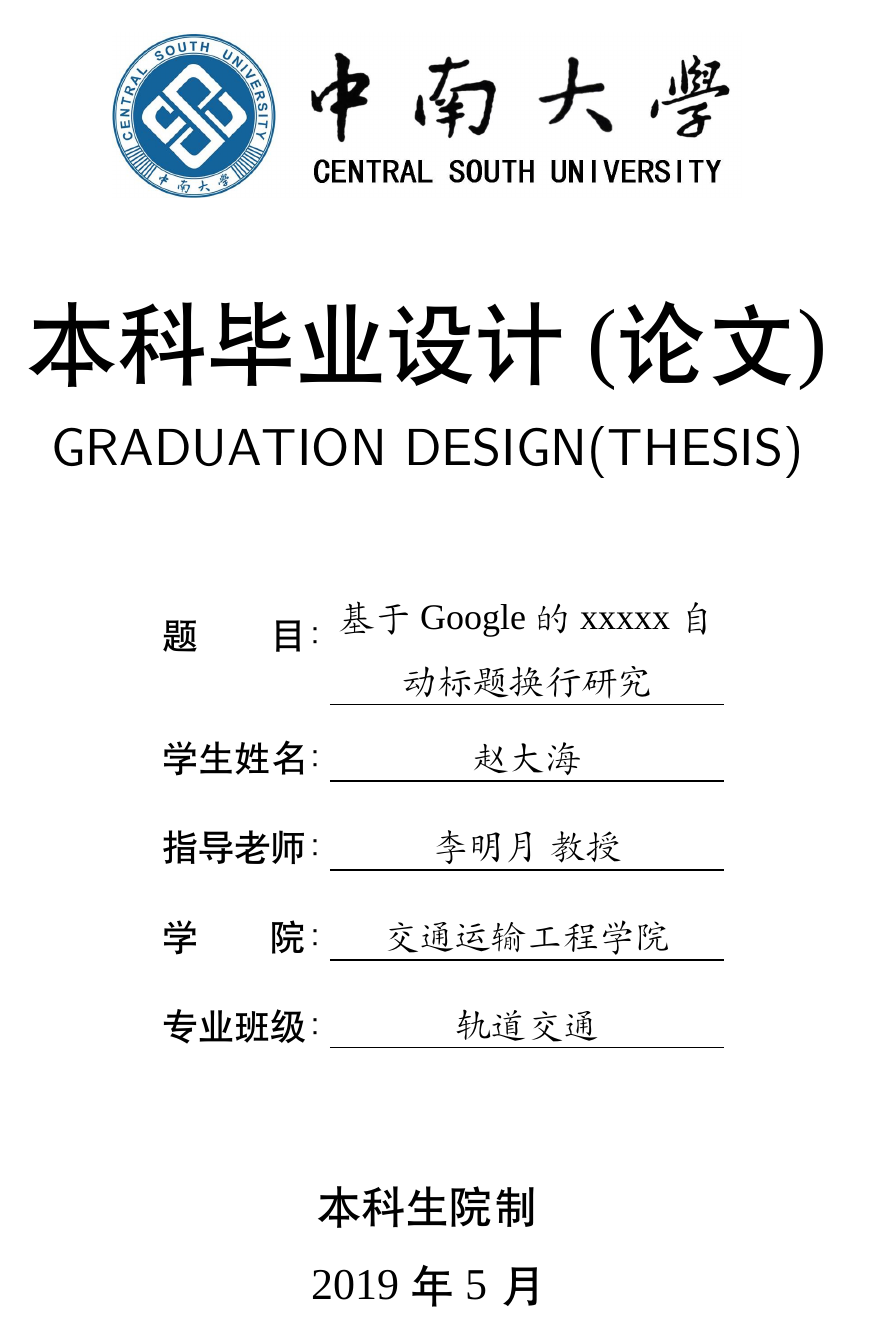
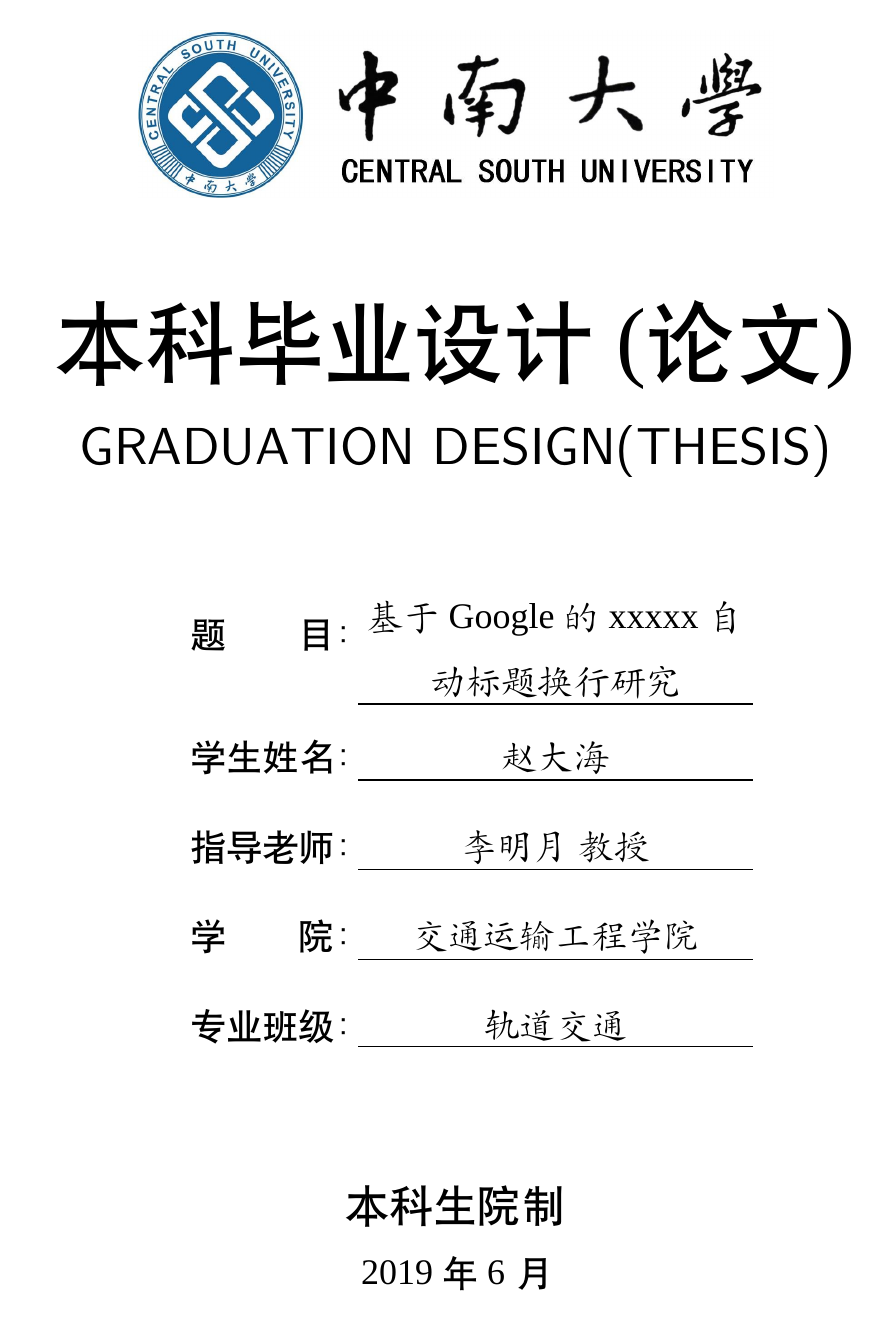
Before and after one commit to disc0ver-csu/csu-thesis, a LaTeX thesis (csuthesis_main.tex, which reads CSUthesis.cls): page 1 of 17. Compiled offline with XeLaTeX; a missing font is replaced by an installed copy or a similar font.

Commit message:
修改版芯&封面&页眉

```diff
--- a/CSUthesis.cls
+++ b/CSUthesis.cls
@@ -87,7 +87,7 @@ Just choose `xelatex', no `pdflatex' or `latex' and so on.}
 
 % 页面布局 %
 % -------------------------------------------------------%
-\geometry{top=25.4mm,bottom=25.4mm,left=31mm,right=31mm}
+\geometry{top=2.5cm,bottom=2.5cm,left=3cm,right=2cm}
 % 给页眉留足空间（否则会有 \headheight is too small的warning）
 \setlength{\headheight}{14.5pt}
 % “磅”是衡量印刷字体大小的单位,约等于七十二分之一英寸。
@@ -188,7 +188,7 @@ Just choose `xelatex', no `pdflatex' or `latex' and so on.}
 % 利用上述的pgf的key-value定制论文日期命令
 \newcommand{\thesisdate}[1] {
     \pgfkeys{/thesisdate/pgf/.cd,#1} % 指定使用/thesisdate/pgf/.cd来解释参数，然后在后文能直接使用存储位置来指定解释的内容
-    \gdef\@thesisdate{\year{} 年 \month{} 月} % 将构建好的日期存储到宏（\@thesisdate）中
+    \gdef\@thesisdate{\year{} 年 6{} 月} % 将构建好的日期存储到宏（\@thesisdate）中
 }
 
 % 以下为公开学位论文（学术）的封面内容
@@ -209,7 +209,7 @@ Just choose `xelatex', no `pdflatex' or `latex' and so on.}
 
         \begin{figure}[hbt]
             \centering
-            \includegraphics[width=0.75\textwidth]{cover_icon.png}
+            \includegraphics[width=0.70\textwidth]{cover_icon.png}
         \end{figure}
         \vspace*{24pt}
         {\fontsize{45}{60}{\selectfont \center \heiti 本科毕业设计(论文)} \par} % 45磅，黑体
@@ -231,7 +231,7 @@ Just choose `xelatex', no `pdflatex' or `latex' and so on.}
         {
             \centering
             {\centering \zihao{2} \heiti 本科生院制 \par}
-            {\centering \zihao{2} \heiti \@thesisdate \par}
+            {\centering \zihao{-2} \heiti \@thesisdate \par}
         }
     }
 }
```
Also changed, not shown: csuthesis_main.tex (+2 -2 lines).
